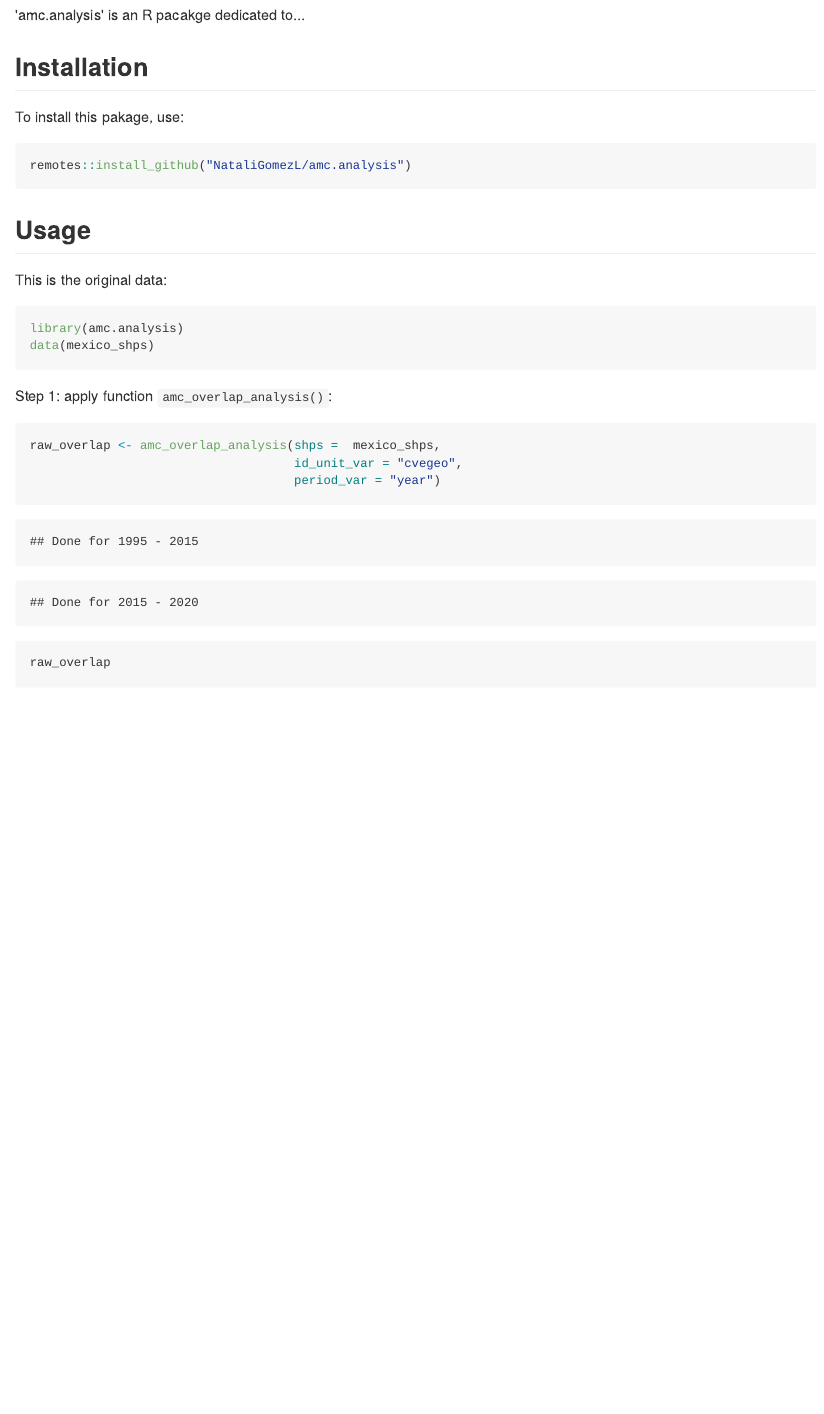
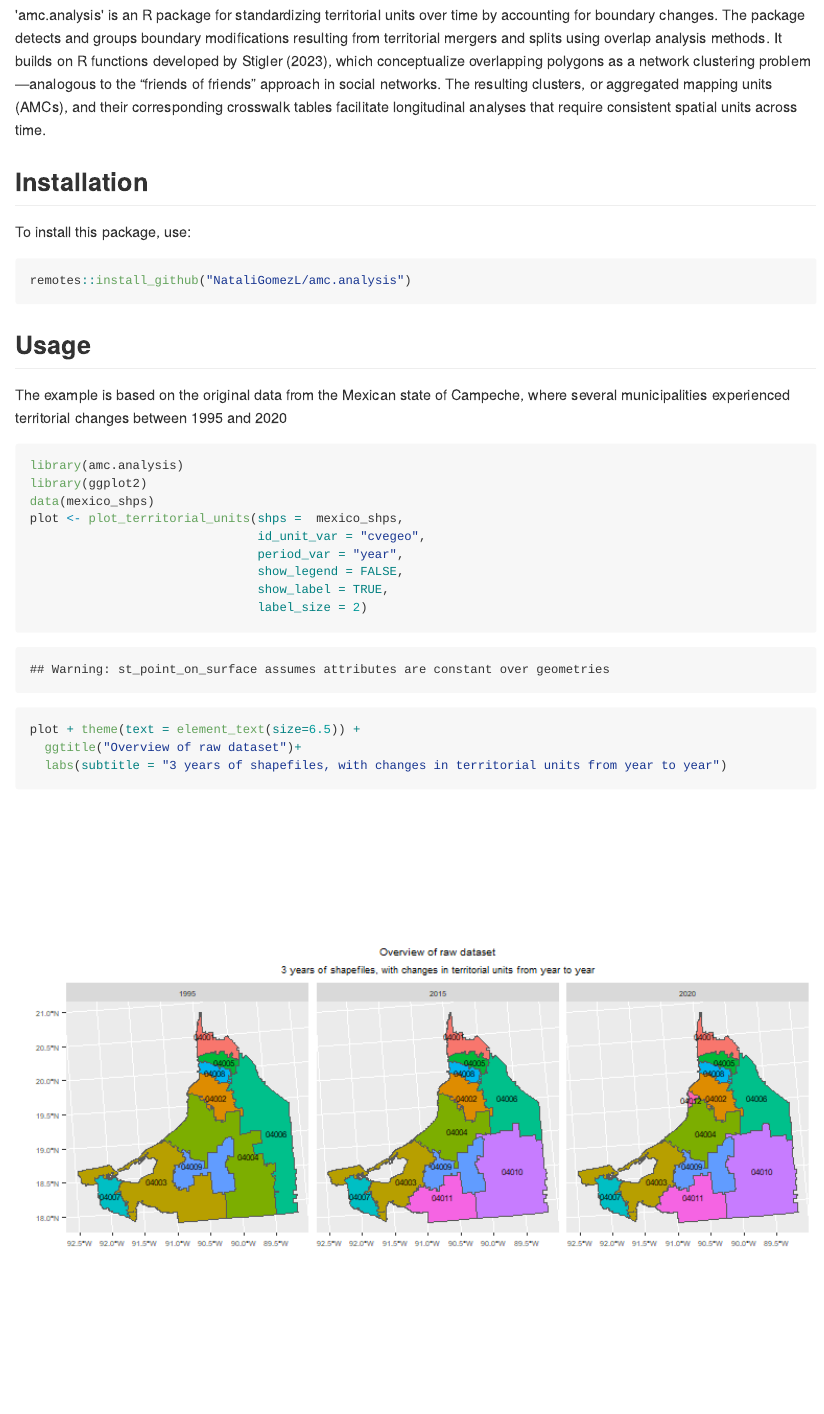
Before and after one commit to NataliGomezL/amc.analysis, an R Markdown document (README.Rmd): the page in a window 1100 px wide, from 60 px down. The pictures show the output file README.md that the author committed with the source, drawn offline in the style of GitHub.

Commit message:
Add plot example

````diff
--- a/README.Rmd
+++ b/README.Rmd
@@ -9,16 +9,18 @@ output:
 
 ```{r setup, include=FALSE}
 knitr::opts_chunk$set(echo = TRUE)
+library(ggplot2)
+theme_set(theme_get() + theme(plot.title = element_text(hjust = 0.5),
+                              plot.subtitle = element_text(hjust = 0.5)))
 ```
 
 #
 
-'amc.analysis' is an R pacakge dedicated to...
-
+'amc.analysis' is an R package for standardizing territorial units over time by accounting for boundary changes. The package detects and groups boundary modifications resulting from territorial mergers and splits using overlap analysis methods. It builds on R functions developed by Stigler (2023), which conceptualize overlapping polygons as a network clustering problem—analogous to the “friends of friends” approach in social networks. The resulting clusters, or aggregated mapping units (AMCs), and their corresponding crosswalk tables facilitate longitudinal analyses that require consistent spatial units across time.
 
 ## Installation
 
-To install this pakage, use:
+To install this package, use:
 
 ```{r, eval=FALSE}
 remotes::install_github("NataliGomezL/amc.analysis")
@@ -27,12 +29,26 @@ remotes::install_github("NataliGomezL/amc.analysis")
 
 ## Usage
 
-This is the original data:
+The example is based on the original data from the Mexican state of Campeche, where several municipalities experienced territorial changes between 1995 and 2020
 
-```{r cars}
+```{r plot_territorial_units, out.width="100%", fig.width=8, fig.asp=0.75}
 library(amc.analysis)
+library(ggplot2)
 data(mexico_shps)
+plot <- plot_territorial_units(shps =  mexico_shps,
+                               id_unit_var = "cvegeo",
+                               period_var = "year",
+                               show_legend = FALSE,
+                               show_label = TRUE,
+                               label_size = 2)
+
+plot + theme(text = element_text(size=6.5)) +
+  ggtitle("Overview of raw dataset")+
+  labs(subtitle = "3 years of shapefiles, with changes in territorial units from year to year")
 ```
+
+
+
 
 Step 1: apply function `amc_overlap_analysis()`:
 
````
Also changed, not shown: README.md, README_files/figure-html/plot_territorial_units-1.png (added).
